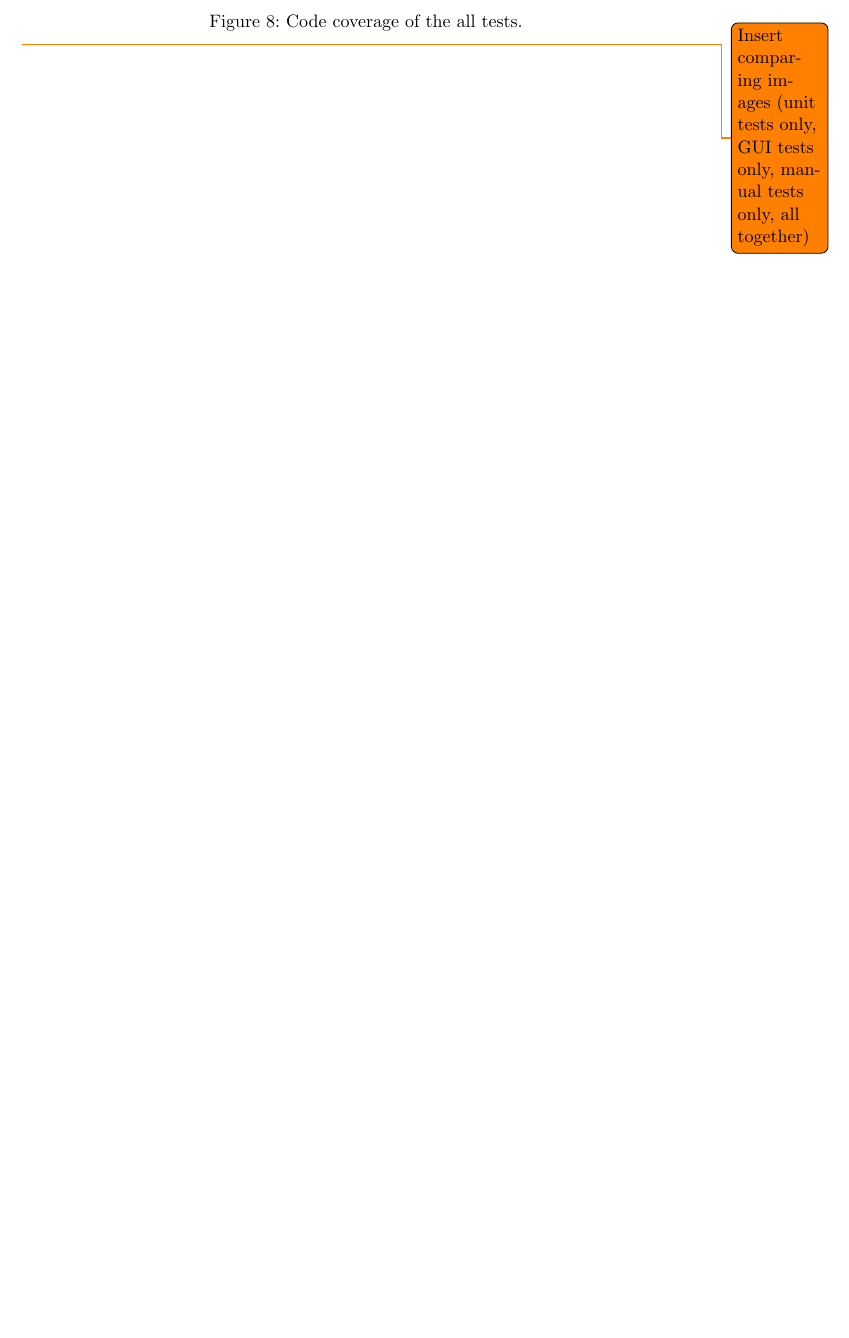
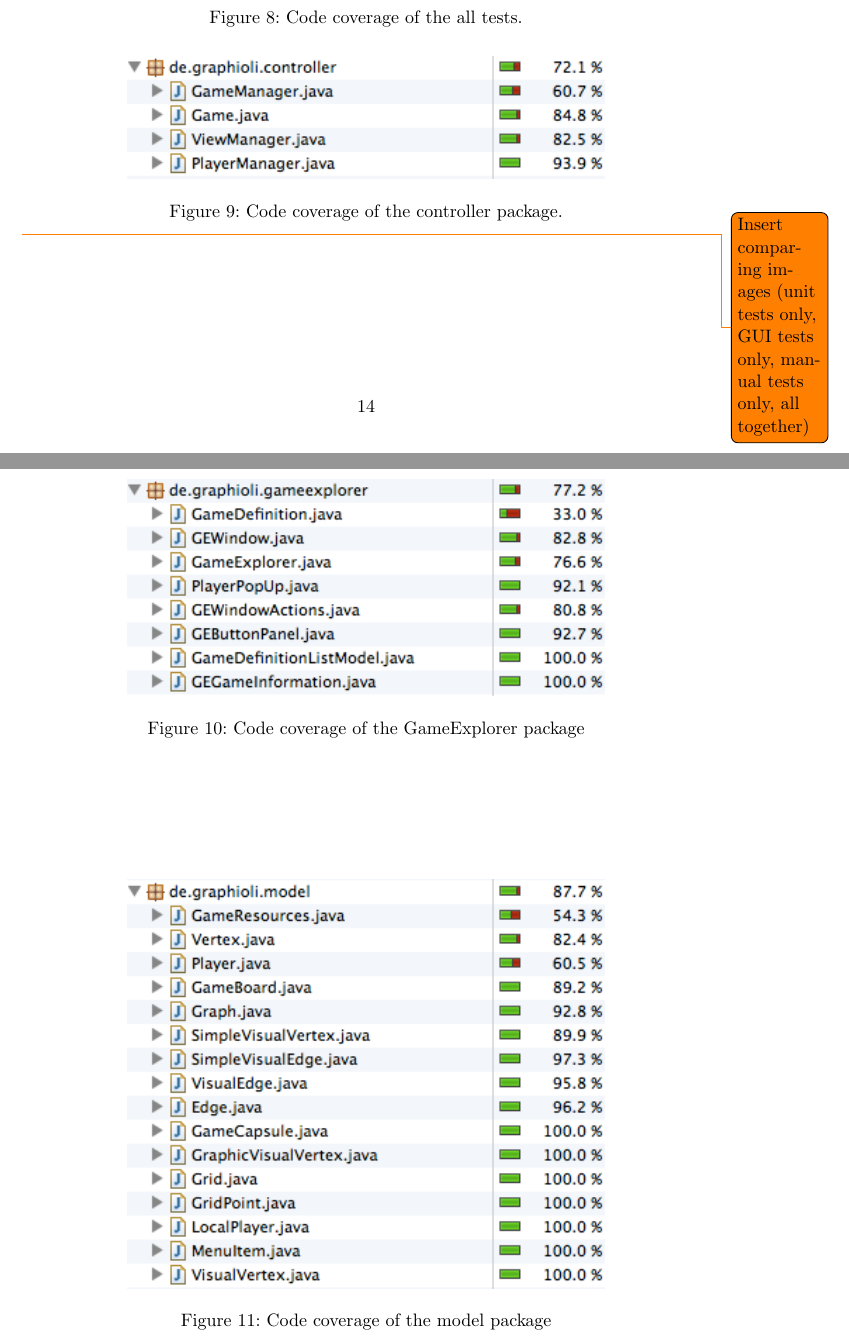
Before and after one commit to EmDee/Graphioli, a LaTeX document (validation/document/validation.tex, which reads validation/document/results.tex): part of page 14 of 15 before the commit and two parts of pages 14 and 15 of 17 after it, the two joined at a grey line, cut so that both start at the same text, the shorter picture padded with empty space. Compiled offline with pdfLaTeX.

Commit message:
added coverage images

```diff
--- a/validation/document/results.tex
+++ b/validation/document/results.tex
@@ -212,2 +212,22 @@ Some exceptions are only thrown under very complicated circumstances that cannot
 	\caption{Code coverage of the all tests.}
-	\label{img:codeCoverage}
+	\label{img:codeCoverageAll}
+\end{figure}
+
+\begin{figure}[!h]
+	\centering
+	\includegraphics[scale=0.85]{coverage_controller.png}
+	\caption{Code coverage of the controller package.}
+	\label{img:codeCoverageController}
+\end{figure}
+
+\begin{figure}[!h]
+	\centering
+	\includegraphics[scale=0.85]{coverage_gameExplorer.png}
+	\caption{Code coverage of the GameExplorer package}
+	\label{img:codeCoverageGameExplorer}
+\end{figure}
+
+\begin{figure}[!h]
+	\centering
+	\includegraphics[scale=0.85]{coverage_model.png}
+	\caption{Code coverage of the model package}
@@ -214,3 +262,4 @@ Some exceptions are only thrown under very complicated circumstances that cannot
+	\label{img:codeCoverageAlgorithms}
 \end{figure}
 
 \todo{Insert comparing images (unit tests only, GUI tests only, manual tests only, all together)}
```
Also changed, not shown: validation/document/results.tex (30 more changed lines).
